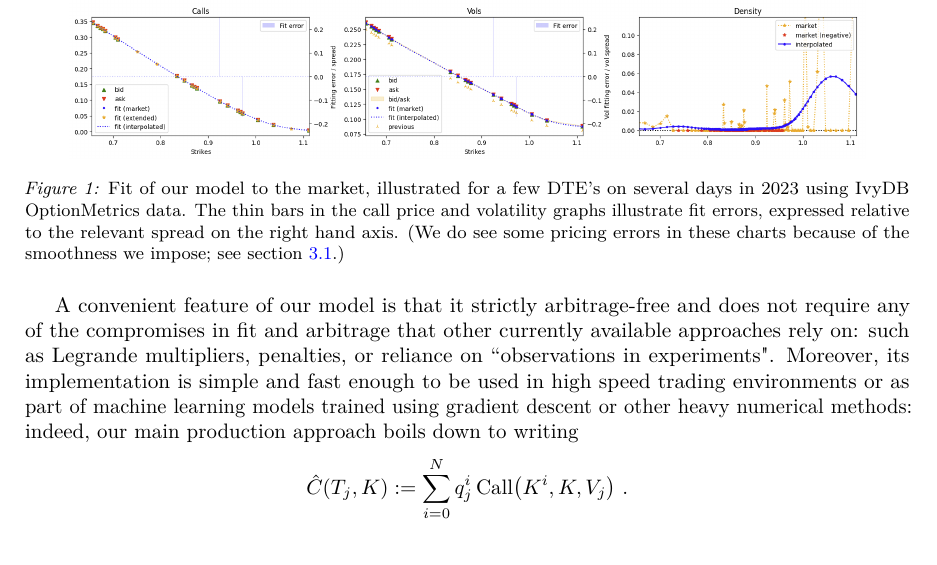
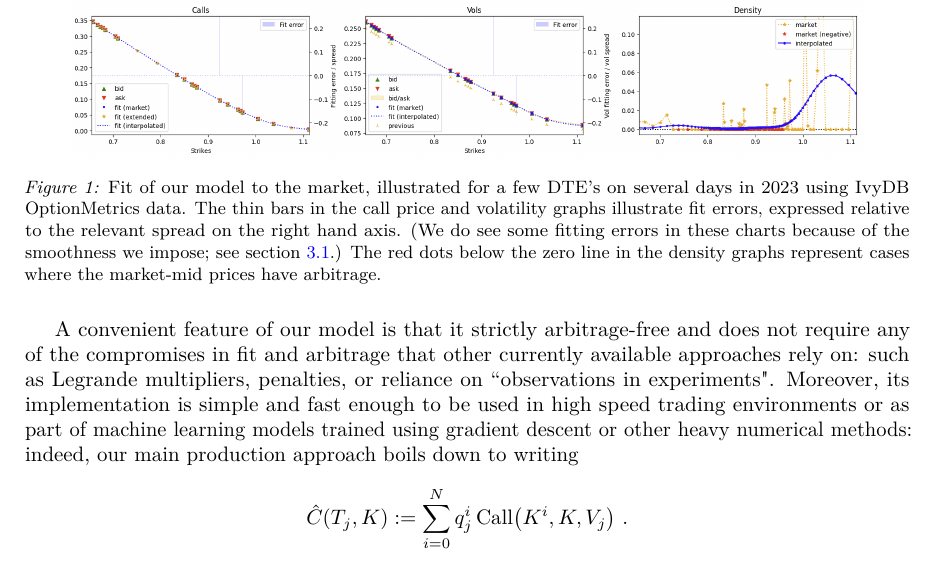
Before and after one commit to openquantai/sanos, a LaTeX paper (sanos.tex): part of page 2 of 22 before the commit and part of page 2 of 23 after it, cut so that both start at the same text. Compiled offline with pdfLaTeX.

Commit message:
Updates from Overleaf

```diff
--- a/sanos.tex
+++ b/sanos.tex
@@ -275,8 +275,9 @@ Figure~\ref{fig:initialexample} makes the strength of the calibration immediatel
     \includegraphics[width=0.9\linewidth]{figs/mass-35-2023-08-04-0.5.png}\\
     \includegraphics[width=0.9\linewidth]{figs/mass-213-2023-07-18-0.5.png}
     \caption{Fit of our model to the market, illustrated for a few DTE's on several days in 2023 using IvyDB OptionMetrics data. The thin bars in the call price and volatility
-    graphs illustrate fit errors, expressed relative to the relevant spread on the right hand axis. (We do see some pricing errors in these charts because of the smoothness
-    we impose; see section~\ref{sec:prod_model}.)
+    graphs illustrate fit errors, expressed relative to the relevant spread on the right hand axis. (We do see some fitting errors in these charts because of the smoothness
+    we impose; see section~\ref{sec:prod_model}.) The red dots below the zero line in the density
+    graphs represent cases where the market-mid prices have arbitrage.
     }
     \label{fig:initialexample}
 \end{figure}
```
